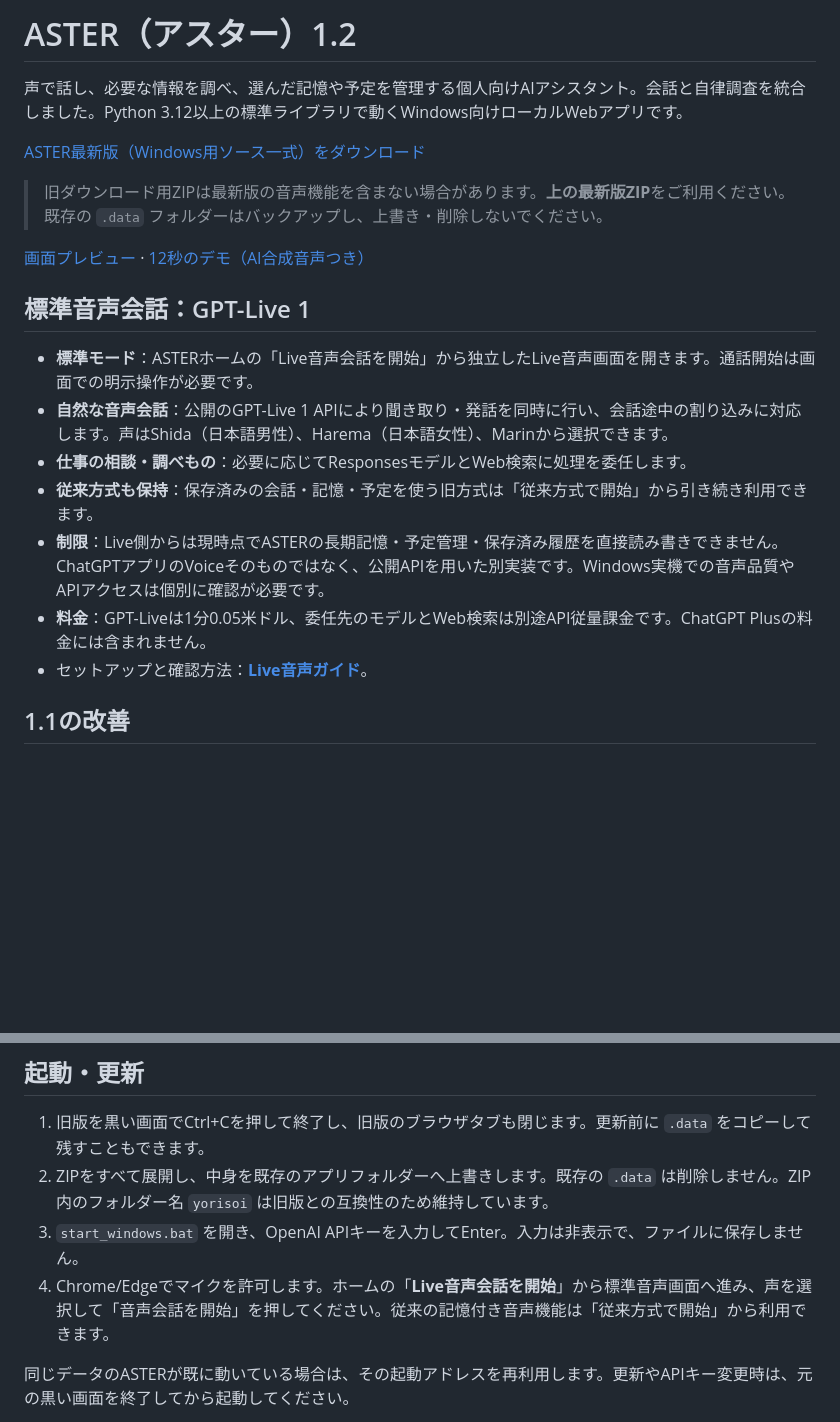
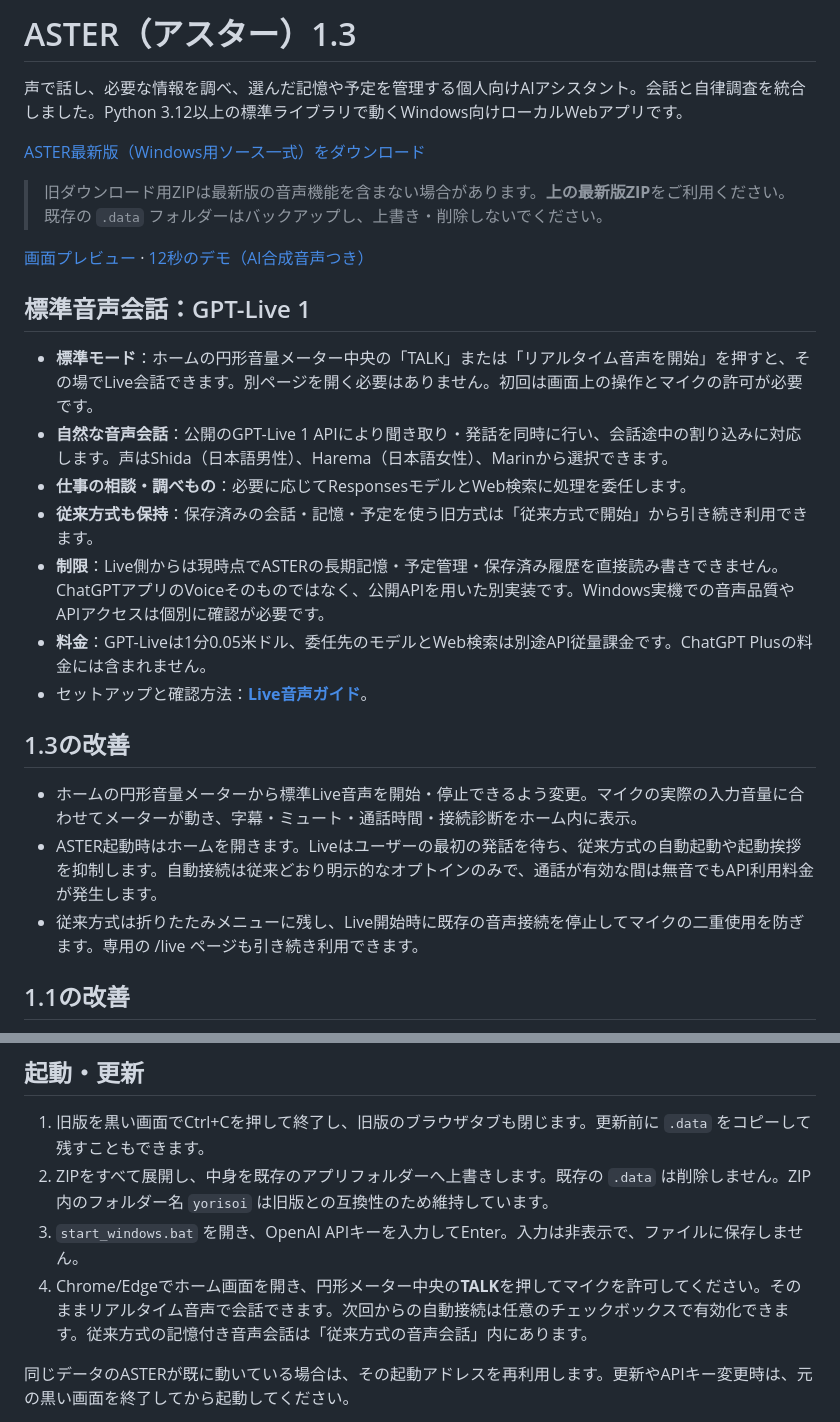
Before and after one commit to ej91tt0tt0/Codex, a Markdown page: README.md, 2 parts joined by grey strips. GitHub-like rendering; blank space fills up the shorter version.

Commit message:
Document and test home-first Live microphone circle experience

```diff
--- a/README.md
+++ b/README.md
@@ -1,4 +1,4 @@
-# ASTER（アスター）1.2
+# ASTER（アスター）1.3
 
 声で話し、必要な情報を調べ、選んだ記憶や予定を管理する個人向けAIアシスタント。会話と自律調査を統合しました。Python 3.12以上の標準ライブラリで動くWindows向けローカルWebアプリです。
 
@@ -10,13 +10,19 @@
 
 ## 標準音声会話：GPT-Live 1
 
-- **標準モード**：ASTERホームの「Live音声会話を開始」から独立したLive音声画面を開きます。通話開始は画面での明示操作が必要です。
+- **標準モード**：ホームの円形音量メーター中央の「TALK」または「リアルタイム音声を開始」を押すと、その場でLive会話できます。別ページを開く必要はありません。初回は画面上の操作とマイクの許可が必要です。
 - **自然な音声会話**：公開のGPT-Live 1 APIにより聞き取り・発話を同時に行い、会話途中の割り込みに対応します。声はShida（日本語男性）、Harema（日本語女性）、Marinから選択できます。
 - **仕事の相談・調べもの**：必要に応じてResponsesモデルとWeb検索に処理を委任します。
 - **従来方式も保持**：保存済みの会話・記憶・予定を使う旧方式は「従来方式で開始」から引き続き利用できます。
 - **制限**：Live側からは現時点でASTERの長期記憶・予定管理・保存済み履歴を直接読み書きできません。ChatGPTアプリのVoiceそのものではなく、公開APIを用いた別実装です。Windows実機での音声品質やAPIアクセスは個別に確認が必要です。
 - **料金**：GPT-Liveは1分0.05米ドル、委任先のモデルとWeb検索は別途API従量課金です。ChatGPT Plusの料金には含まれません。
 - セットアップと確認方法：**[Live音声ガイド](LIVE_PREVIEW.md)**。
+
+## 1.3の改善
+
+- ホームの円形音量メーターから標準Live音声を開始・停止できるよう変更。マイクの実際の入力音量に合わせてメーターが動き、字幕・ミュート・通話時間・接続診断をホーム内に表示。
+- ASTER起動時はホームを開きます。Liveはユーザーの最初の発話を待ち、従来方式の自動起動や起動挨拶を抑制します。自動接続は従来どおり明示的なオプトインのみで、通話が有効な間は無音でもAPI利用料金が発生します。
+- 従来方式は折りたたみメニューに残し、Live開始時に既存の音声接続を停止してマイクの二重使用を防ぎます。専用の /live ページも引き続き利用できます。
 
 ## 1.1の改善
 
@@ -36,7 +42,7 @@
 1. 旧版を黒い画面でCtrl+Cを押して終了し、旧版のブラウザタブも閉じます。更新前に `.data` をコピーして残すこともできます。
 2. ZIPをすべて展開し、中身を既存のアプリフォルダーへ上書きします。既存の `.data` は削除しません。ZIP内のフォルダー名 `yorisoi` は旧版との互換性のため維持しています。
 3. `start_windows.bat` を開き、OpenAI APIキーを入力してEnter。入力は非表示で、ファイルに保存しません。
-4. Chrome/Edgeでマイクを許可します。ホームの「**Live音声会話を開始**」から標準音声画面へ進み、声を選択して「音声会話を開始」を押してください。従来の記憶付き音声機能は「従来方式で開始」から利用できます。
+4. Chrome/Edgeでホーム画面を開き、円形メーター中央の**TALK**を押してマイクを許可してください。そのままリアルタイム音声で会話できます。次回からの自動接続は任意のチェックボックスで有効化できます。従来方式の記憶付き音声会話は「従来方式の音声会話」内にあります。
 
 同じデータのASTERが既に動いている場合は、その起動アドレスを再利用します。更新やAPIキー変更時は、元の黒い画面を終了してから起動してください。
 
```
